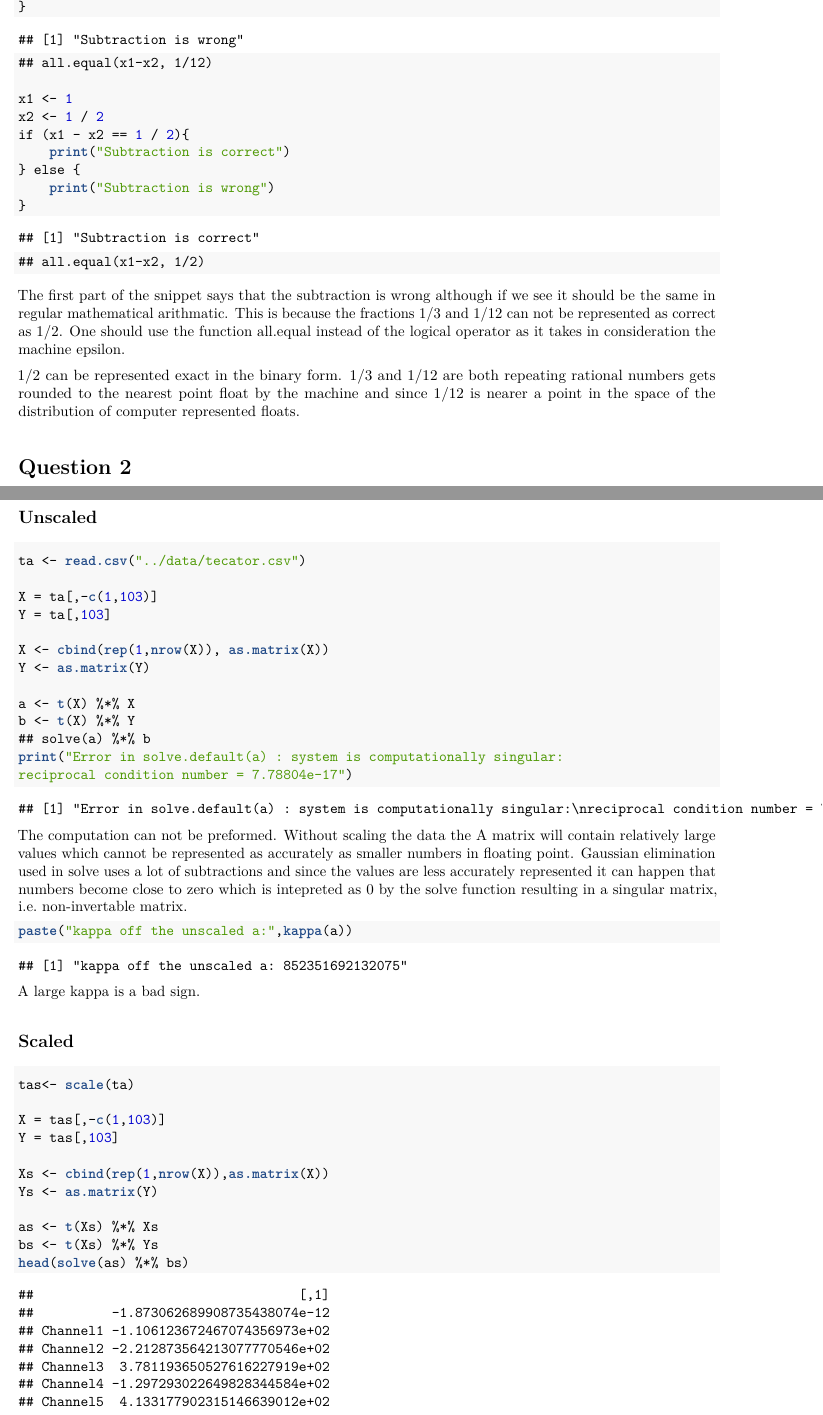
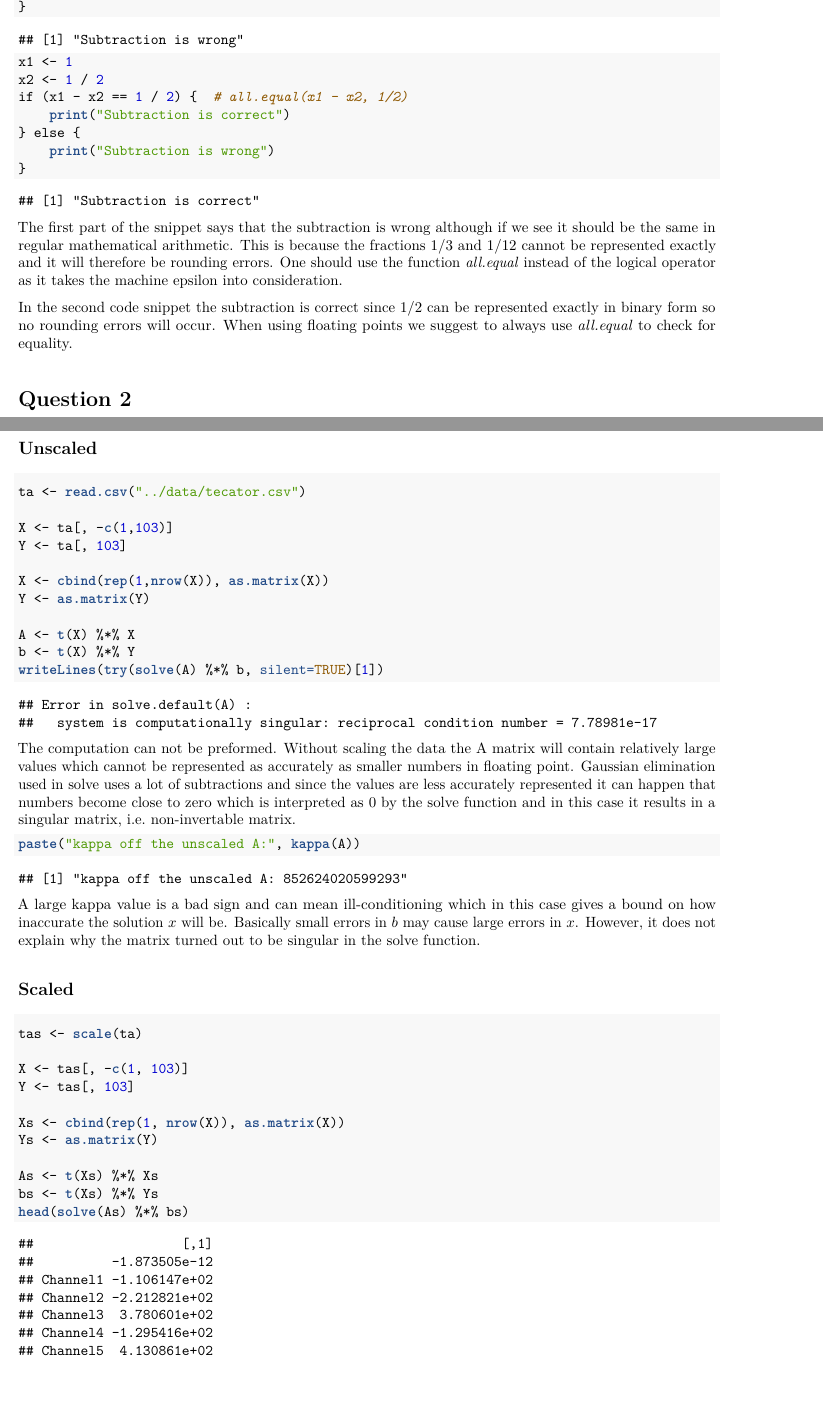
Before and after one commit to raholm/CS, an R Markdown document (report/report.Rmd): two parts of pages 1 and 4 of 5, joined at a grey line, cut so that both start at the same text, the shorter picture padded with empty space. The pictures show the output file report/report.pdf that the author committed with the source.

Commit message:
Updated the report.

````diff
--- a/report/report.Rmd
+++ b/report/report.Rmd
@@ -20,22 +20,20 @@ if (x1 - x2 == 1 / 12){
 } else {
     print("Subtraction is wrong")
 }
-## all.equal(x1-x2, 1/12)
 
 x1 <- 1
 x2 <- 1 / 2
-if (x1 - x2 == 1 / 2){
+if (x1 - x2 == 1 / 2) {  # all.equal(x1 - x2, 1/2)
     print("Subtraction is correct")
 } else {
     print("Subtraction is wrong")
 }
-## all.equal(x1-x2, 1/2)
 
 ```
 
-The first part of the snippet says that the subtraction is wrong although if we see it should be the same in regular mathematical arithmatic. This is because the fractions 1/3 and 1/12 can not be represented as correct as 1/2. One should use the function all.equal instead of the logical operator as it takes in consideration the machine epsilon.
+The first part of the snippet says that the subtraction is wrong although if we see it should be the same in regular mathematical arithmetic. This is because the fractions 1/3 and 1/12 cannot be represented exactly and it will therefore be rounding errors. One should use the function \textit{all.equal} instead of the logical operator as it takes the machine epsilon into consideration.
 
-1/2 can be represented exact in the binary form. 1/3 and 1/12 are both repeating rational numbers gets rounded to the nearest point float by the machine and since 1/12 is nearer a point in the space of the distribution of computer represented floats.
+In the second code snippet the subtraction is correct since 1/2 can be represented exactly in binary form so no rounding errors will occur. When using floating points we suggest to always use \textit{all.equal} to check for equality.
 
 # Question 2
 
@@ -120,40 +115,38 @@ Perfect!
 ```{r}
 ta <- read.csv("../data/tecator.csv")
 
-X = ta[,-c(1,103)]
-Y = ta[,103]
+X <- ta[, -c(1,103)]
+Y <- ta[, 103]
 
 X <- cbind(rep(1,nrow(X)), as.matrix(X))
 Y <- as.matrix(Y)
 
-a <- t(X) %*% X
+A <- t(X) %*% X
 b <- t(X) %*% Y
-## solve(a) %*% b
-print("Error in solve.default(a) : system is computationally singular:
-reciprocal condition number = 7.78804e-17")
+writeLines(try(solve(A) %*% b, silent=TRUE)[1])
 ```
 
-The computation can not be preformed. Without scaling the data the A matrix will contain relatively large values which cannot be represented as accurately as smaller numbers in floating point. Gaussian elimination used in solve uses a lot of subtractions and since the values are less accurately represented it can happen that numbers become close to zero which is intepreted as 0 by the solve function resulting in a singular matrix, i.e. non-invertable matrix.
+The computation can not be preformed. Without scaling the data the A matrix will contain relatively large values which cannot be represented as accurately as smaller numbers in floating point. Gaussian elimination used in solve uses a lot of subtractions and since the values are less accurately represented it can happen that numbers become close to zero which is interpreted as 0 by the solve function and in this case it results in a singular matrix, i.e. non-invertable matrix.
 
 ```{r}
-paste("kappa off the unscaled a:",kappa(a))
+paste("kappa off the unscaled A:", kappa(A))
 ```
 
-A large kappa is a bad sign.
+A large kappa value is a bad sign and can mean ill-conditioning which in this case gives a bound on how inaccurate the solution $x$ will be. Basically small errors in $b$ may cause large errors in $x$. However, it does not explain why the matrix turned out to be singular in the solve function.
 
 ## Scaled
 
 ```{r}
-tas<- scale(ta)
+tas <- scale(ta)
 
-X = tas[,-c(1,103)]
-Y = tas[,103]
+X <- tas[, -c(1, 103)]
+Y <- tas[, 103]
 
-Xs <- cbind(rep(1,nrow(X)),as.matrix(X))
+Xs <- cbind(rep(1, nrow(X)), as.matrix(X))
 Ys <- as.matrix(Y)
 
-as <- t(Xs) %*% Xs
+As <- t(Xs) %*% Xs
 bs <- t(Xs) %*% Ys
-head(solve(as) %*% bs)
+head(solve(As) %*% bs)
 ```
 
````
Also changed, not shown: report/report.pdf, report/report.Rmd (49 more changed lines).
